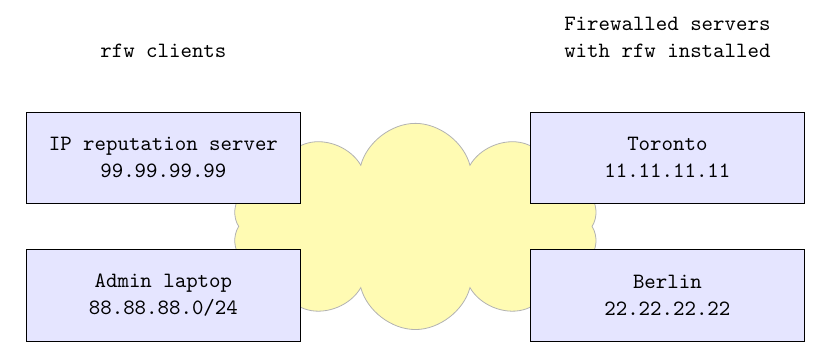
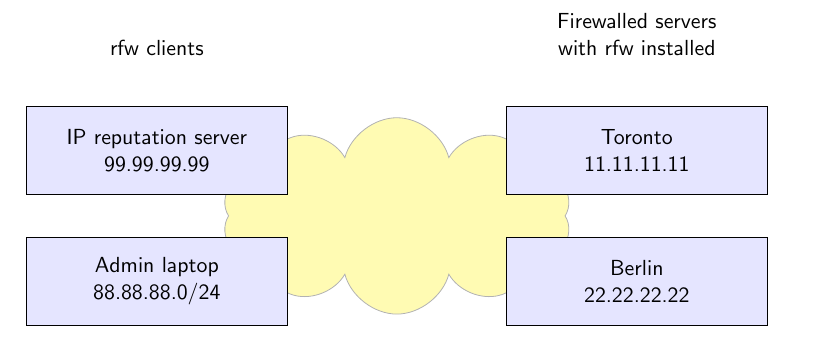
Before and after one commit to securitykiss-com/rfw, a LaTeX problem sheet (docs/img/rfw_example_1.tex): part of the page, cut so that both start at the same text. Compiled offline with pdfLaTeX.

Commit message:
pdf2svg tested

```diff
--- a/docs/img/rfw_example_1.tex
+++ b/docs/img/rfw_example_1.tex
@@ -1,7 +1,7 @@
 \documentclass[a4paper, 11pt]{article}
 
 % change default font family
-\renewcommand{\familydefault}{\ttdefault}
+\renewcommand{\familydefault}{\sfdefault}
 % switch off page numbering
 \pagenumbering{gobble}
 
```
Also changed, not shown: 3 other files.
